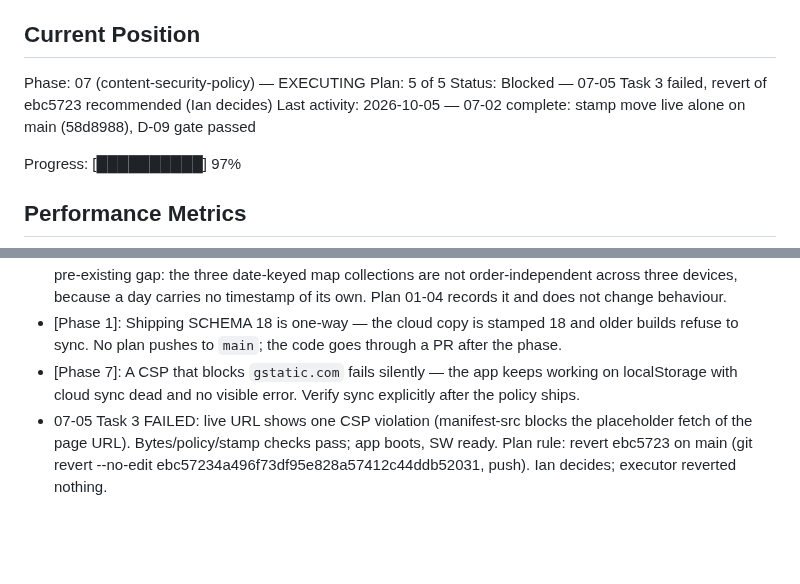
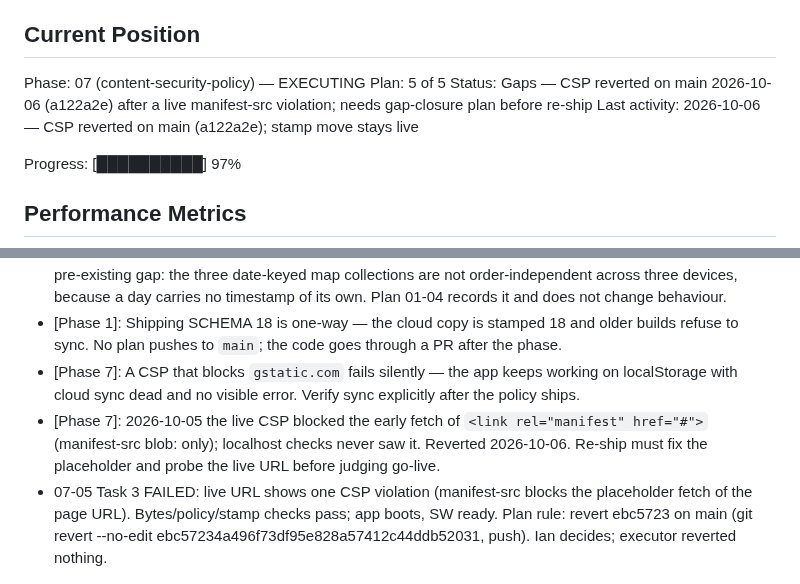
Before and after one commit to idbachmayer-boop/ppl-tracker, a Markdown page: .planning/STATE.md, 2 parts joined by grey strips. Drawn GitHub-style; blank space fills up the shorter version.

Commit message:
docs(07-05): record the CSP revert on main (a122a2e) and the gap to close
Co-Authored-By: Claude Opus 5.5 <noreply@anthropic.com>

```diff
--- a/.planning/STATE.md
+++ b/.planning/STATE.md
@@ -29,8 +29,8 @@ See: .planning/PROJECT.md (updated 2026-09-22)
 
 Phase: 07 (content-security-policy) — EXECUTING
 Plan: 5 of 5
-Status: Blocked — 07-05 Task 3 failed, revert of ebc5723 recommended (Ian decides)
-Last activity: 2026-10-05 — 07-02 complete: stamp move live alone on main (58d8988), D-09 gate passed
+Status: Gaps — CSP reverted on main 2026-10-06 (a122a2e) after a live manifest-src violation; needs gap-closure plan before re-ship
+Last activity: 2026-10-06 — CSP reverted on main (a122a2e); stamp move stays live
 
 Progress: [██████████] 97%
 
@@ -177,6 +177,7 @@ Recent decisions affecting current work:
 - [Phase 1]: The planner's two flagged items are resolved — SLEEP-02 confirmed (2026-09-12), REG-14 deletion deferred by Ian (2026-09-14; see Decisions and Pending Todos). The planner also documented a pre-existing gap: the three date-keyed map collections are not order-independent across three devices, because a day carries no timestamp of its own. Plan 01-04 records it and does not change behaviour.
 - [Phase 1]: Shipping SCHEMA 18 is one-way — the cloud copy is stamped 18 and older builds refuse to sync. No plan pushes to `main`; the code goes through a PR after the phase.
 - [Phase 7]: A CSP that blocks `gstatic.com` fails silently — the app keeps working on localStorage with cloud sync dead and no visible error. Verify sync explicitly after the policy ships.
+- [Phase 7]: 2026-10-05 the live CSP blocked the early fetch of `<link rel="manifest" href="#">` (manifest-src blob: only); localhost checks never saw it. Reverted 2026-10-06. Re-ship must fix the placeholder and probe the live URL before judging go-live.
 - 07-05 Task 3 FAILED: live URL shows one CSP violation (manifest-src blocks the <link rel=manifest href="#"> placeholder fetch of the page URL). Bytes/policy/stamp checks pass; app boots, SW ready. Plan rule: revert ebc5723 on main (git revert --no-edit ebc57234a496f73df95e828a57412c44ddb52031, push). Ian decides; executor reverted nothing.
 
 ## Deferred Items
```
Also changed, not shown: 1 other file.
